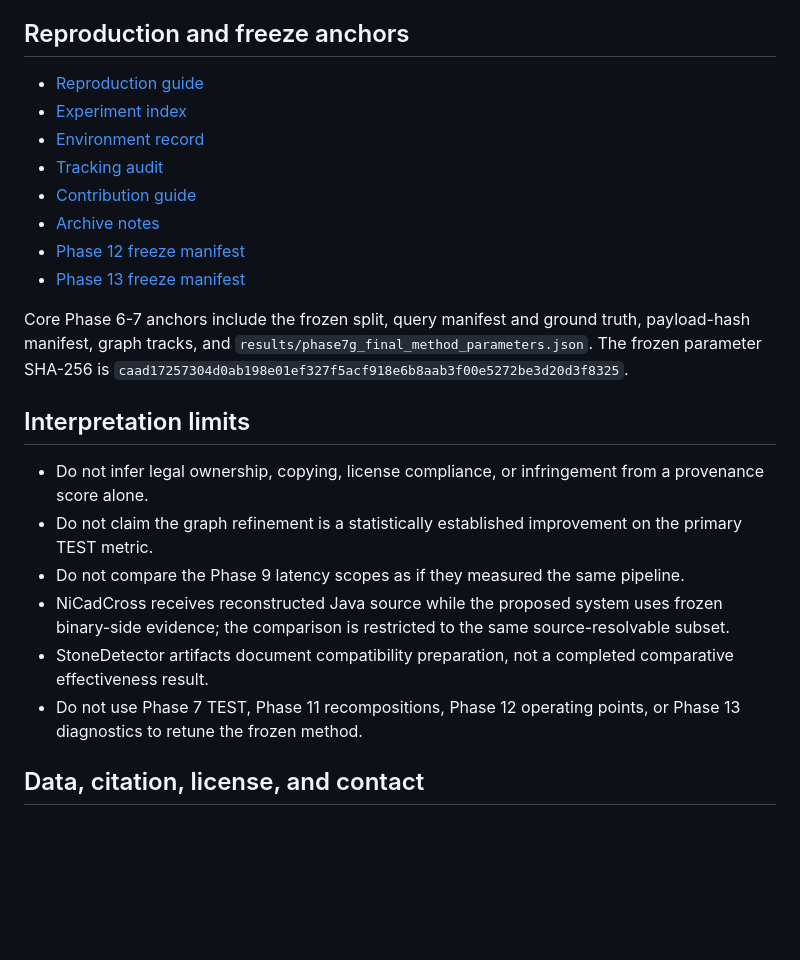
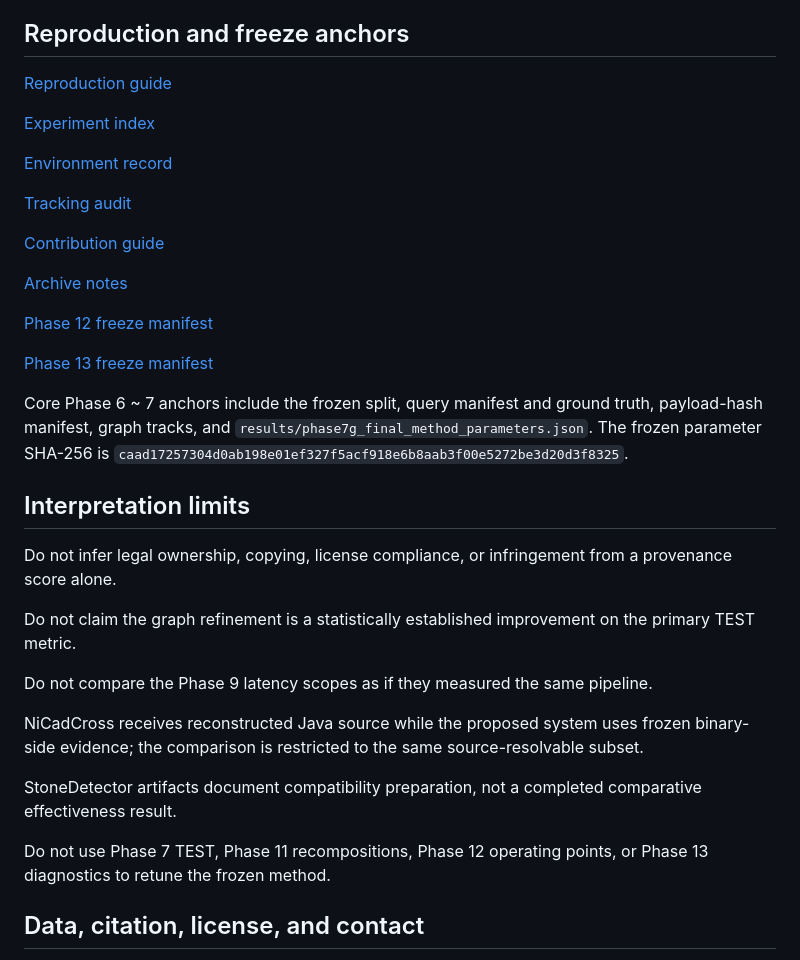
Before and after one commit to YSL-RyuDo/mod-provenance-research, a Markdown page: README.md, the part around one of its changes. GitHub-like rendering; blank space fills up the shorter version.

```diff
--- a/README.md
+++ b/README.md
@@ -142,25 +153,37 @@ Raw MOD/JAR payloads, reconstructed external-tool corpora, private held-out mapp
 
 ## Reproduction and freeze anchors
 
-- [Reproduction guide](REPRODUCE.md#user-content-reproduce-en)
-- [Experiment index](reproducibility/EXPERIMENT_INDEX.md#user-content-experiment-en)
-- [Environment record](reproducibility/ENVIRONMENT.md#user-content-environment-en)
-- [Tracking audit](reproducibility/TRACKING_AUDIT.md#user-content-tracking-en)
-- [Contribution guide](CONTRIBUTING.md#user-content-contributing-en)
-- [Archive notes](archive/README.md#user-content-archive-en)
-- [Phase 12 freeze manifest](reproducibility/phase12_freeze_manifest.sha256)
-- [Phase 13 freeze manifest](reproducibility/phase13_freeze_manifest.sha256)
+[Reproduction guide](REPRODUCE.md#user-content-reproduce-en)
 
-Core Phase 6-7 anchors include the frozen split, query manifest and ground truth, payload-hash manifest, graph tracks, and `results/phase7g_final_method_parameters.json`. The frozen parameter SHA-256 is `caad17257304d0ab198e01ef327f5acf918e6b8aab3f00e5272be3d20d3f8325`.
+[Experiment index](reproducibility/EXPERIMENT_INDEX.md#user-content-experiment-en)
+
+[Environment record](reproducibility/ENVIRONMENT.md#user-content-environment-en)
+
+[Tracking audit](reproducibility/TRACKING_AUDIT.md#user-content-tracking-en)
+
+[Contribution guide](CONTRIBUTING.md#user-content-contributing-en)
+
+[Archive notes](archive/README.md#user-content-archive-en)
+
+[Phase 12 freeze manifest](reproducibility/phase12_freeze_manifest.sha256)
+
+[Phase 13 freeze manifest](reproducibility/phase13_freeze_manifest.sha256)
+
+Core Phase 6 ~ 7 anchors include the frozen split, query manifest and ground truth, payload-hash manifest, graph tracks, and `results/phase7g_final_method_parameters.json`. The frozen parameter SHA-256 is `caad17257304d0ab198e01ef327f5acf918e6b8aab3f00e5272be3d20d3f8325`.
 
 ## Interpretation limits
 
-- Do not infer legal ownership, copying, license compliance, or infringement from a provenance score alone.
-- Do not claim the graph refinement is a statistically established improvement on the primary TEST metric.
-- Do not compare the Phase 9 latency scopes as if they measured the same pipeline.
-- NiCadCross receives reconstructed Java source while the proposed system uses frozen binary-side evidence; the comparison is restricted to the same source-resolvable subset.
-- StoneDetector artifacts document compatibility preparation, not a completed comparative effectiveness result.
-- Do not use Phase 7 TEST, Phase 11 recompositions, Phase 12 operating points, or Phase 13 diagnostics to retune the frozen method.
+Do not infer legal ownership, copying, license compliance, or infringement from a provenance score alone.
+
+Do not claim the graph refinement is a statistically established improvement on the primary TEST metric.
+
+Do not compare the Phase 9 latency scopes as if they measured the same pipeline.
+
+NiCadCross receives reconstructed Java source while the proposed system uses frozen binary-side evidence; the comparison is restricted to the same source-resolvable subset.
+
+StoneDetector artifacts document compatibility preparation, not a completed comparative effectiveness result.
+
+Do not use Phase 7 TEST, Phase 11 recompositions, Phase 12 operating points, or Phase 13 diagnostics to retune the frozen method.
 
 ## Data, citation, license, and contact
 
```
Also changed, not shown: other parts of README.md (+25 -14 lines), README.ja.md (+45 -24 lines), README.ko.md (+50 -29 lines).
